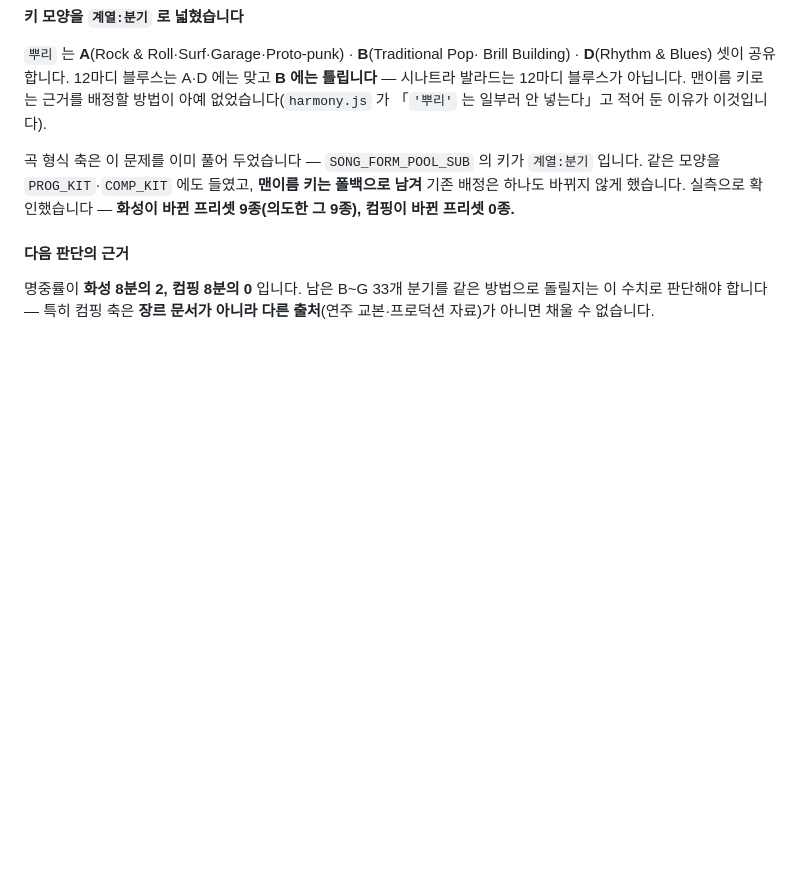
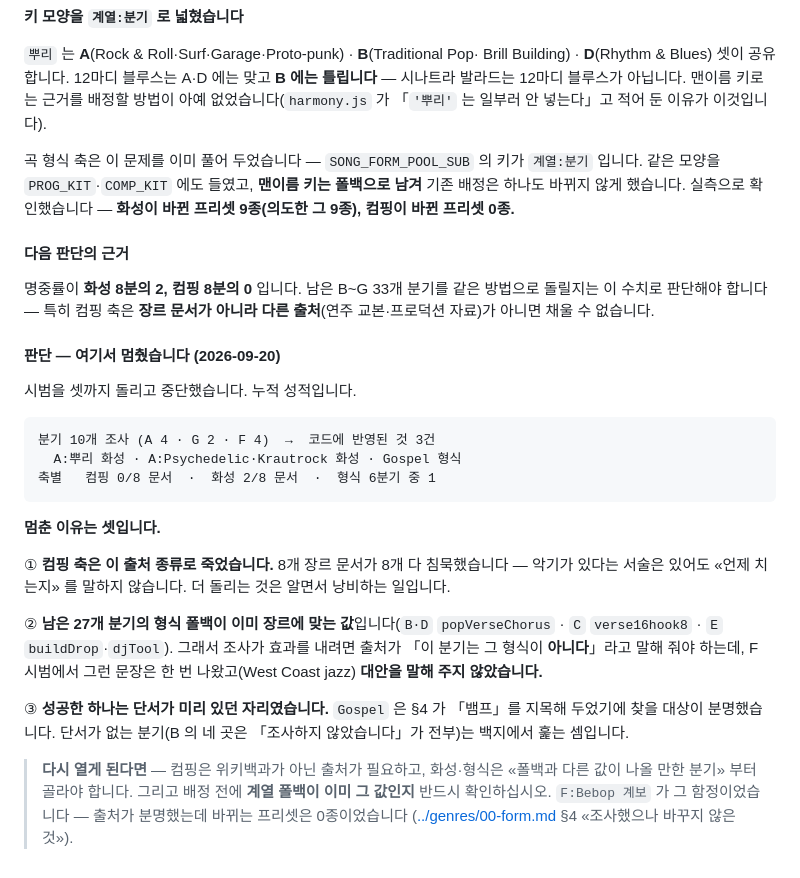
Before and after one commit to slow0704-eng/pulse16, a Markdown page: melody/01-harmony.md, the part around the change. Rendered like a GitHub page; blank space fills up the shorter version.

Commit message:
하위분기 화성·형식 캠페인을 여기서 멈춘다 — 멈춘 이유를 적어 둔다
§8-5 가 「남은 33개 분기를 같은 방법으로 돌릴지는 이 수치로 판단해야 합니다」로
열린 채 끝나 있었다. 판단이 났으니 닫는다. 안 닫으면 다음 사람이 같은 물음을
다시 열고 같은 시범을 다시 돌린다 — 이 저장소가 「조사하지 않은 것을 적어
둡니다」·「조사했으나 바꾸지 않은 것」을 남겨 온 이유와 같다.

시범 셋의 누적 성적: 분기 10개(A 4 · G 2 · F 4)를 조사해 코드에 반영된 것 3건.
축별로는 컴핑 0/8 문서 · 화성 2/8 문서 · 형식 6분기 중 1.

멈춘 이유 셋을 적었다.

① 컴핑 축은 이 출처 종류로 죽었다. 장르 문서 여덟이 여덟 다 침묵했다 —
   악기가 있다는 서술은 있어도 언제 치는지를 말하지 않는다.
② 남은 27개 분기의 형식 폴백이 이미 장르에 맞는 값이다(B·D popVerseChorus ·
   C verse16hook8 · E buildDrop|djTool). 조사가 효과를 내려면 출처가 「이 분기는
   그 형식이 아니다」라고 말해 줘야 하는데, F 에서 그런 문장은 한 번 나왔고
   대안을 말해 주지 않았다.
③ 성공한 하나(Gospel)는 §4 가 「뱀프」를 미리 지목해 둔 자리였다. 단서가 없는
   분기는 백지에서 훑는 셈이다.

다시 열 때의 조건도 함께 적었다 — 컴핑은 위키백과가 아닌 출처가 필요하고,
화성·형식은 폴백과 다른 값이 나올 만한 분기부터 고를 것. 그리고 배정 전에
계열 폴백이 이미 그 값인지 확인할 것. F:Bebop 계보 가 그 함정이었다.

Co-Authored-By: Claude Opus 5 (1M context) <noreply@anthropic.com>

````diff
--- a/melody/01-harmony.md
+++ b/melody/01-harmony.md
@@ -318,3 +318,35 @@ Brill Building) · **D**(Rhythm & Blues) 셋이 공유합니다. 12마디 블루
 명중률이 **화성 8분의 2, 컴핑 8분의 0** 입니다. 남은 B~G 33개 분기를 같은
 방법으로 돌릴지는 이 수치로 판단해야 합니다 — 특히 컴핑 축은 **장르 문서가
 아니라 다른 출처**(연주 교본·프로덕션 자료)가 아니면 채울 수 없습니다.
+
+#### 판단 — 여기서 멈췄습니다 (2026-09-20)
+
+시범을 셋까지 돌리고 중단했습니다. 누적 성적입니다.
+
+```
+분기 10개 조사 (A 4 · G 2 · F 4)  →  코드에 반영된 것 3건
+  A:뿌리 화성 · A:Psychedelic·Krautrock 화성 · Gospel 형식
+축별   컴핑 0/8 문서  ·  화성 2/8 문서  ·  형식 6분기 중 1
+```
+
+**멈춘 이유는 셋입니다.**
+
+① **컴핑 축은 이 출처 종류로 죽었습니다.** 8개 장르 문서가 8개 다 침묵했습니다 —
+악기가 있다는 서술은 있어도 «언제 치는지» 를 말하지 않습니다. 더 돌리는 것은
+알면서 낭비하는 일입니다.
+
+② **남은 27개 분기의 형식 폴백이 이미 장르에 맞는 값**입니다(`B·D`
+`popVerseChorus` · `C` `verse16hook8` · `E` `buildDrop`·`djTool`). 그래서 조사가
+효과를 내려면 출처가 「이 분기는 그 형식이 **아니다**」라고 말해 줘야 하는데,
+F 시범에서 그런 문장은 한 번 나왔고(West Coast jazz) **대안을 말해 주지
+않았습니다.**
+
+③ **성공한 하나는 단서가 미리 있던 자리였습니다.** `Gospel` 은 §4 가 「뱀프」를
+지목해 두었기에 찾을 대상이 분명했습니다. 단서가 없는 분기(B 의 네 곳은
+「조사하지 않았습니다」가 전부)는 백지에서 훑는 셈입니다.
+
+> **다시 열게 된다면** — 컴핑은 위키백과가 아닌 출처가 필요하고, 화성·형식은
+> «폴백과 다른 값이 나올 만한 분기» 부터 골라야 합니다. 그리고 배정 전에
+> **계열 폴백이 이미 그 값인지** 반드시 확인하십시오. `F:Bebop 계보` 가 그
+> 함정이었습니다 — 출처가 분명했는데 바뀌는 프리셋은 0종이었습니다
+> ([../genres/00-form.md](../genres/00-form.md) §4 «조사했으나 바꾸지 않은 것»).
````
